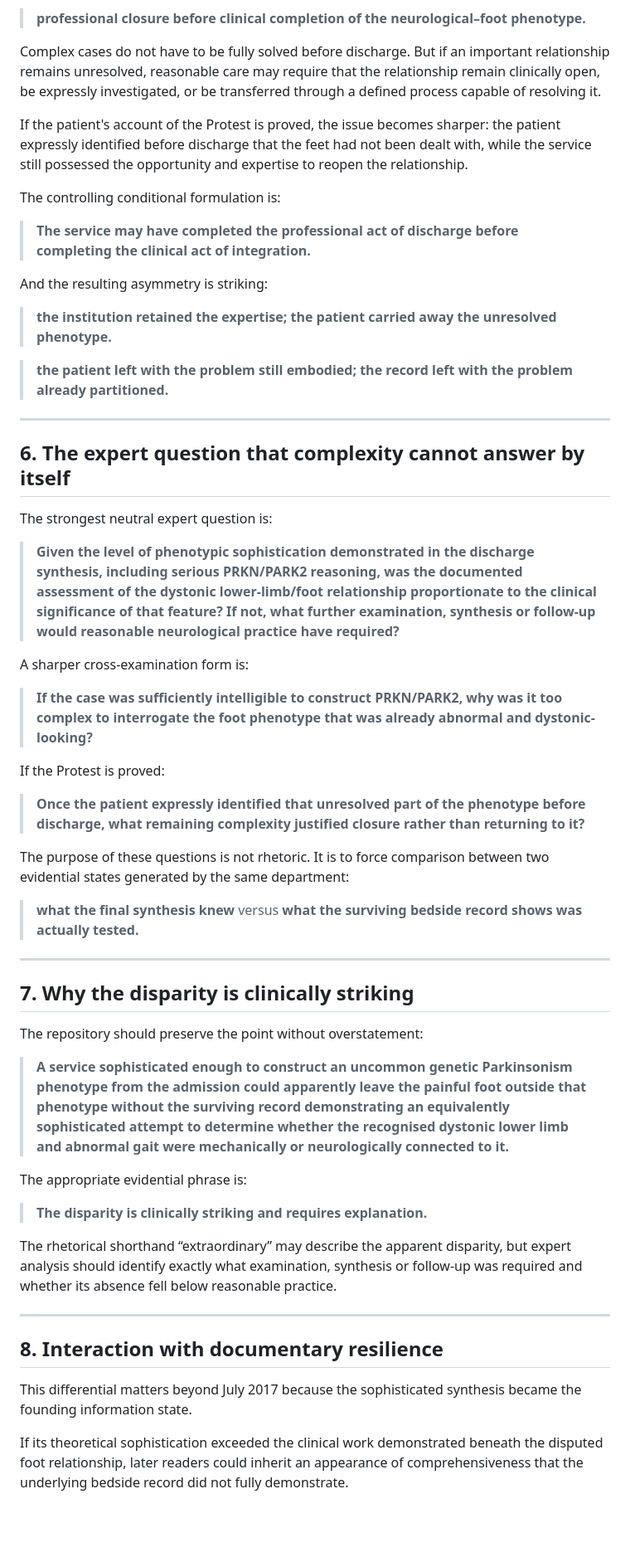
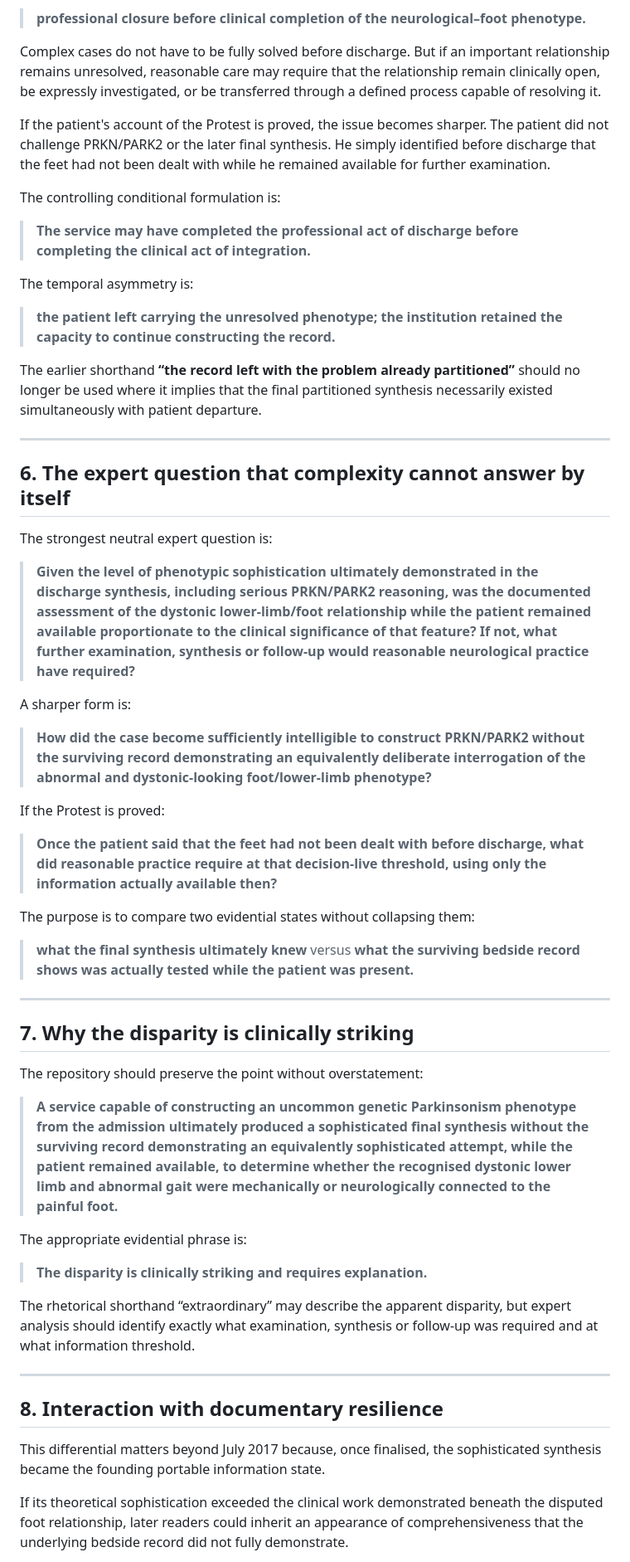
Before and after one commit to TitanicParker/strong-formulation, a Markdown page: COMPLEXITY_AND_SYNTHESIS_EXAMINATION_DIFFERENTIAL.md, the part around one of its changes. Shown at 83% size. Drawn GitHub-style; blank space fills up the shorter version.

```diff
--- a/COMPLEXITY_AND_SYNTHESIS_EXAMINATION_DIFFERENTIAL.md
+++ b/COMPLEXITY_AND_SYNTHESIS_EXAMINATION_DIFFERENTIAL.md
@@ -104,17 +114,17 @@ The alleged founding problem can therefore be stated as:
 
 Complex cases do not have to be fully solved before discharge. But if an important relationship remains unresolved, reasonable care may require that the relationship remain clinically open, be expressly investigated, or be transferred through a defined process capable of resolving it.
 
-If the patient's account of the Protest is proved, the issue becomes sharper: the patient expressly identified before discharge that the feet had not been dealt with, while the service still possessed the opportunity and expertise to reopen the relationship.
+If the patient's account of the Protest is proved, the issue becomes sharper. The patient did not challenge PRKN/PARK2 or the later final synthesis. He simply identified before discharge that the feet had not been dealt with while he remained available for further examination.
 
 The controlling conditional formulation is:
 
 > **The service may have completed the professional act of discharge before completing the clinical act of integration.**
 
-And the resulting asymmetry is striking:
+The temporal asymmetry is:
 
-> **the institution retained the expertise; the patient carried away the unresolved phenotype.**
+> **the patient left carrying the unresolved phenotype; the institution retained the capacity to continue constructing the record.**
 
-> **the patient left with the problem still embodied; the record left with the problem already partitioned.**
+The earlier shorthand **“the record left with the problem already partitioned”** should no longer be used where it implies that the final partitioned synthesis necessarily existed simultaneously with patient departure.
 
 ---
 
@@ -122,19 +132,19 @@ And the resulting asymmetry is striking:
 
 The strongest neutral expert question is:
 
-> **Given the level of phenotypic sophistication demonstrated in the discharge synthesis, including serious PRKN/PARK2 reasoning, was the documented assessment of the dystonic lower-limb/foot relationship proportionate to the clinical significance of that feature? If not, what further examination, synthesis or follow-up would reasonable neurological practice have required?**
+> **Given the level of phenotypic sophistication ultimately demonstrated in the discharge synthesis, including serious PRKN/PARK2 reasoning, was the documented assessment of the dystonic lower-limb/foot relationship while the patient remained available proportionate to the clinical significance of that feature? If not, what further examination, synthesis or follow-up would reasonable neurological practice have required?**
 
-A sharper cross-examination form is:
+A sharper form is:
 
-> **If the case was sufficiently intelligible to construct PRKN/PARK2, why was it too complex to interrogate the foot phenotype that was already abnormal and dystonic-looking?**
+> **How did the case become sufficiently intelligible to construct PRKN/PARK2 without the surviving record demonstrating an equivalently deliberate interrogation of the abnormal and dystonic-looking foot/lower-limb phenotype?**
 
 If the Protest is proved:
 
-> **Once the patient expressly identified that unresolved part of the phenotype before discharge, what remaining complexity justified closure rather than returning to it?**
+> **Once the patient said that the feet had not been dealt with before discharge, what did reasonable practice require at that decision-live threshold, using only the information actually available then?**
 
-The purpose of these questions is not rhetoric. It is to force comparison between two evidential states generated by the same department:
+The purpose is to compare two evidential states without collapsing them:
 
-> **what the final synthesis knew** versus **what the surviving bedside record shows was actually tested.**
+> **what the final synthesis ultimately knew** versus **what the surviving bedside record shows was actually tested while the patient was present.**
 
 ---
 
@@ -142,19 +152,19 @@ The purpose of these questions is not rhetoric. It is to force comparison betwee
 
 The repository should preserve the point without overstatement:
 
-> **A service sophisticated enough to construct an uncommon genetic Parkinsonism phenotype from the admission could apparently leave the painful foot outside that phenotype without the surviving record demonstrating an equivalently sophisticated attempt to determine whether the recognised dystonic lower limb and abnormal gait were mechanically or neurologically connected to it.**
+> **A service capable of constructing an uncommon genetic Parkinsonism phenotype from the admission ultimately produced a sophisticated final synthesis without the surviving record demonstrating an equivalently sophisticated attempt, while the patient remained available, to determine whether the recognised dystonic lower limb and abnormal gait were mechanically or neurologically connected to the painful foot.**
 
 The appropriate evidential phrase is:
 
 > **The disparity is clinically striking and requires explanation.**
 
-The rhetorical shorthand “extraordinary” may describe the apparent disparity, but expert analysis should identify exactly what examination, synthesis or follow-up was required and whether its absence fell below reasonable practice.
+The rhetorical shorthand “extraordinary” may describe the apparent disparity, but expert analysis should identify exactly what examination, synthesis or follow-up was required and at what information threshold.
 
 ---
 
 ## 8. Interaction with documentary resilience
 
-This differential matters beyond July 2017 because the sophisticated synthesis became the founding information state.
+This differential matters beyond July 2017 because, once finalised, the sophisticated synthesis became the founding portable information state.
 
 If its theoretical sophistication exceeded the clinical work demonstrated beneath the disputed foot relationship, later readers could inherit an appearance of comprehensiveness that the underlying bedside record did not fully demonstrate.
 
```
Also changed, not shown: other parts of COMPLEXITY_AND_SYNTHESIS_EXAMINATION_DIFFERENTIAL.md (+45 -33 lines).
